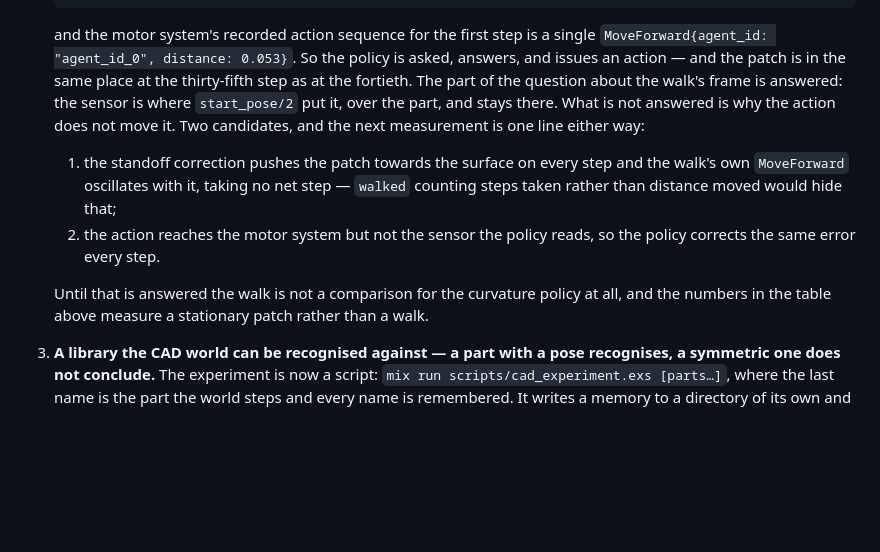
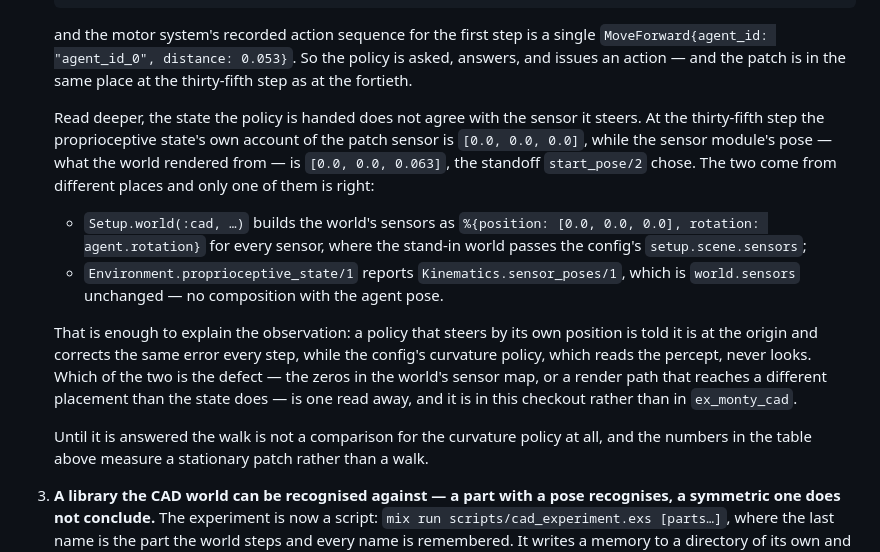
Before and after one commit to d-led/ex.tbp.monty, a Markdown page: docs/cad.md, the part around the change. Drawn GitHub-style; blank space fills up the shorter version.

Commit message:
The state a policy is handed disagrees with the sensor it steers
At the thirty-fifth step the proprioceptive state reports the patch sensor at
[0.0, 0.0, 0.0] while the sensor module's pose — what the world rendered from —
is [0.0, 0.0, 0.063]. `Setup.world(:cad, …)` builds the world's sensors at the
origin where the stand-in world passes the config's scene sensors, and
`Environment.proprioceptive_state/1` reports `Kinematics.sensor_poses/1`, which
is that map unchanged.

So a policy that steers by position is told it is at the origin and corrects the
same error each step, which is what the walk's motionless patch looks like. Which
side is the defect is one read away, and it is in this checkout, not in the CAD
package.

```diff
--- a/docs/cad.md
+++ b/docs/cad.md
@@ -232,18 +232,28 @@ scene, not a config, knows where the object is.
    and the motor system's recorded action sequence for the first step is a single
    `MoveForward{agent_id: "agent_id_0", distance: 0.053}`. So the policy is asked,
    answers, and issues an action — and the patch is in the same place at the
-   thirty-fifth step as at the fortieth. The part of the question about the walk's
-   frame is answered: the sensor is where `start_pose/2` put it, over the part, and
-   stays there. What is not answered is why the action does not move it. Two
-   candidates, and the next measurement is one line either way:
+   thirty-fifth step as at the fortieth.
 
-   1. the standoff correction pushes the patch towards the surface on every step
-      and the walk's own `MoveForward` oscillates with it, taking no net step —
-      `walked` counting steps taken rather than distance moved would hide that;
-   2. the action reaches the motor system but not the sensor the policy reads, so
-      the policy corrects the same error every step.
+   Read deeper, the state the policy is handed does not agree with the sensor it
+   steers. At the thirty-fifth step the proprioceptive state's own account of the
+   patch sensor is `[0.0, 0.0, 0.0]`, while the sensor module's pose — what the
+   world rendered from — is `[0.0, 0.0, 0.063]`, the standoff `start_pose/2` chose.
+   The two come from different places and only one of them is right:
 
-   Until that is answered the walk is not a comparison for the curvature policy at
+   * `Setup.world(:cad, …)` builds the world's sensors as
+     `%{position: [0.0, 0.0, 0.0], rotation: agent.rotation}` for every sensor,
+     where the stand-in world passes the config's `setup.scene.sensors`;
+   * `Environment.proprioceptive_state/1` reports `Kinematics.sensor_poses/1`,
+     which is `world.sensors` unchanged — no composition with the agent pose.
+
+   That is enough to explain the observation: a policy that steers by its own
+   position is told it is at the origin and corrects the same error every step,
+   while the config's curvature policy, which reads the percept, never looks. Which
+   of the two is the defect — the zeros in the world's sensor map, or a render path
+   that reaches a different placement than the state does — is one read away, and it
+   is in this checkout rather than in `ex_monty_cad`.
+
+   Until it is answered the walk is not a comparison for the curvature policy at
    all, and the numbers in the table above measure a stationary patch rather than a
    walk.
 
```
